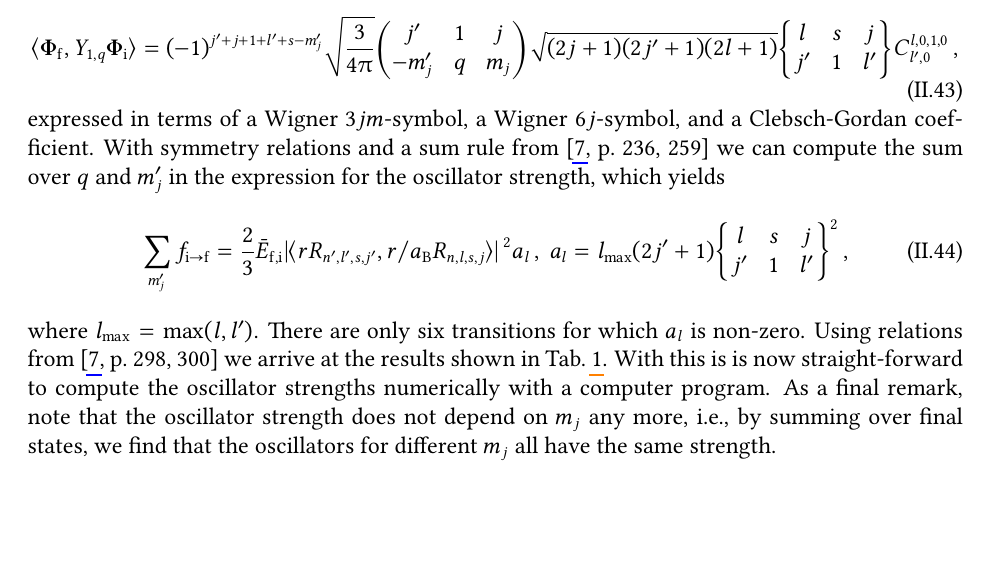
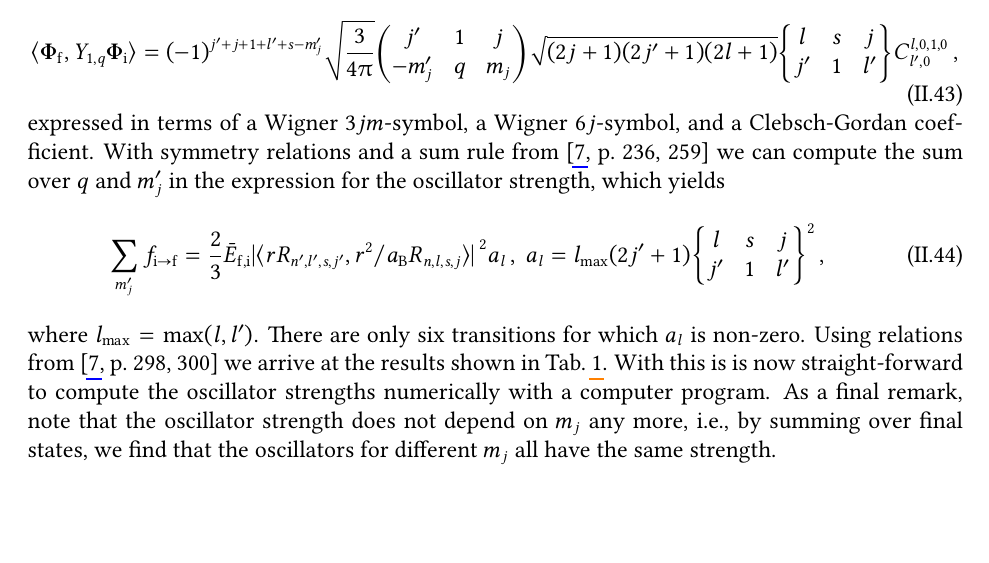
Before and after one commit to simon-euchner/AlkCalc, a LaTeX document (theory/theory.tex): part of page 10 of 20, cut so that both start at the same text. Compiled offline with pdfLaTeX.

Commit message:
Fixed typo

```diff
--- a/theory/theory.tex
+++ b/theory/theory.tex
@@ -856,7 +856,7 @@
         \sum_{m'_j} f_{\mathrm{i}\to\mathrm{f}}
         =
         \frac{2}{3} \bar{E}_\mathrm{f,i}
-        \abs*{\langle r R_{n',l',s,j'}, r\slash\aB R_{n,l,s,j} \rangle}^2
+        \abs*{\langle r R_{n',l',s,j'}, r^2\slash\aB R_{n,l,s,j} \rangle}^2
         a_l
     \,, \
         a_l
```
Also changed, not shown: theory/theory.pdf.
